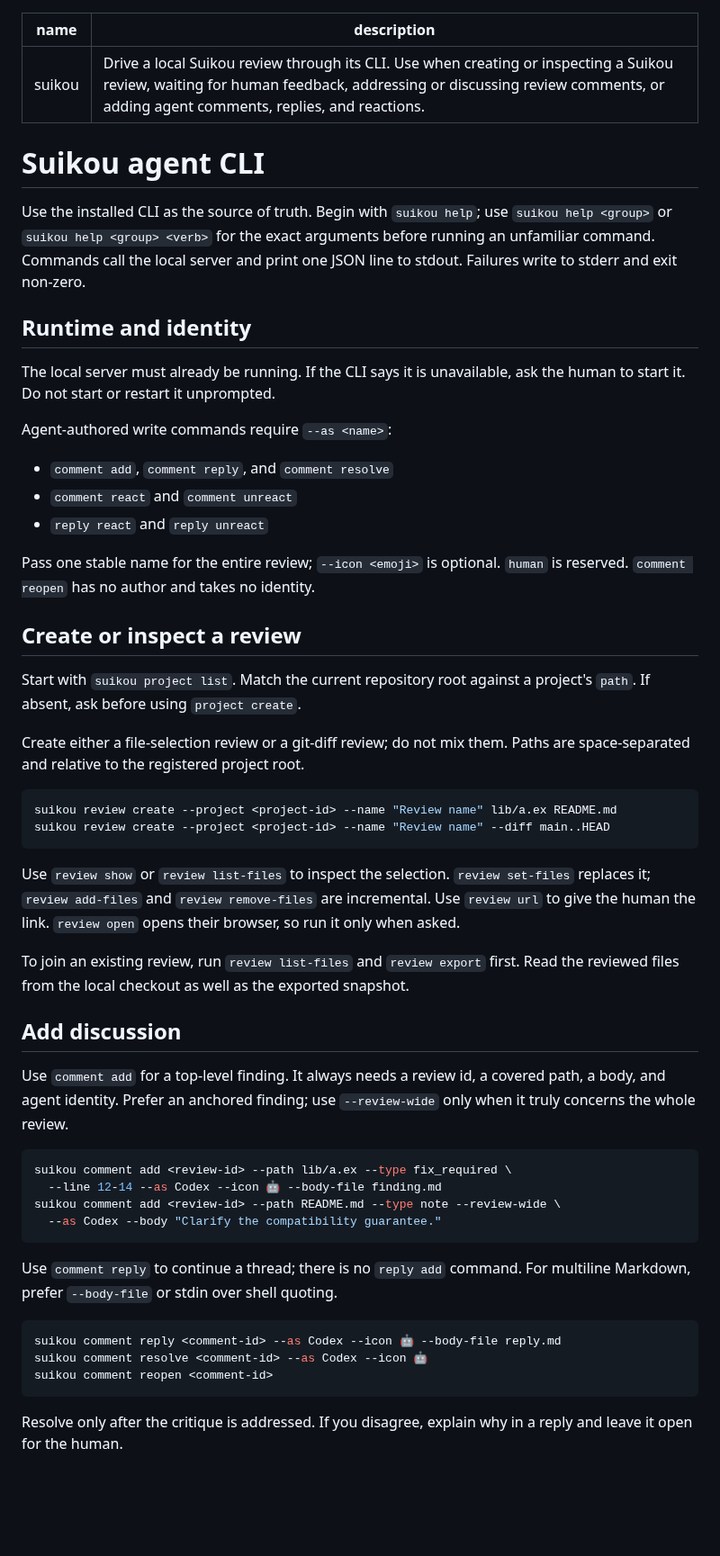
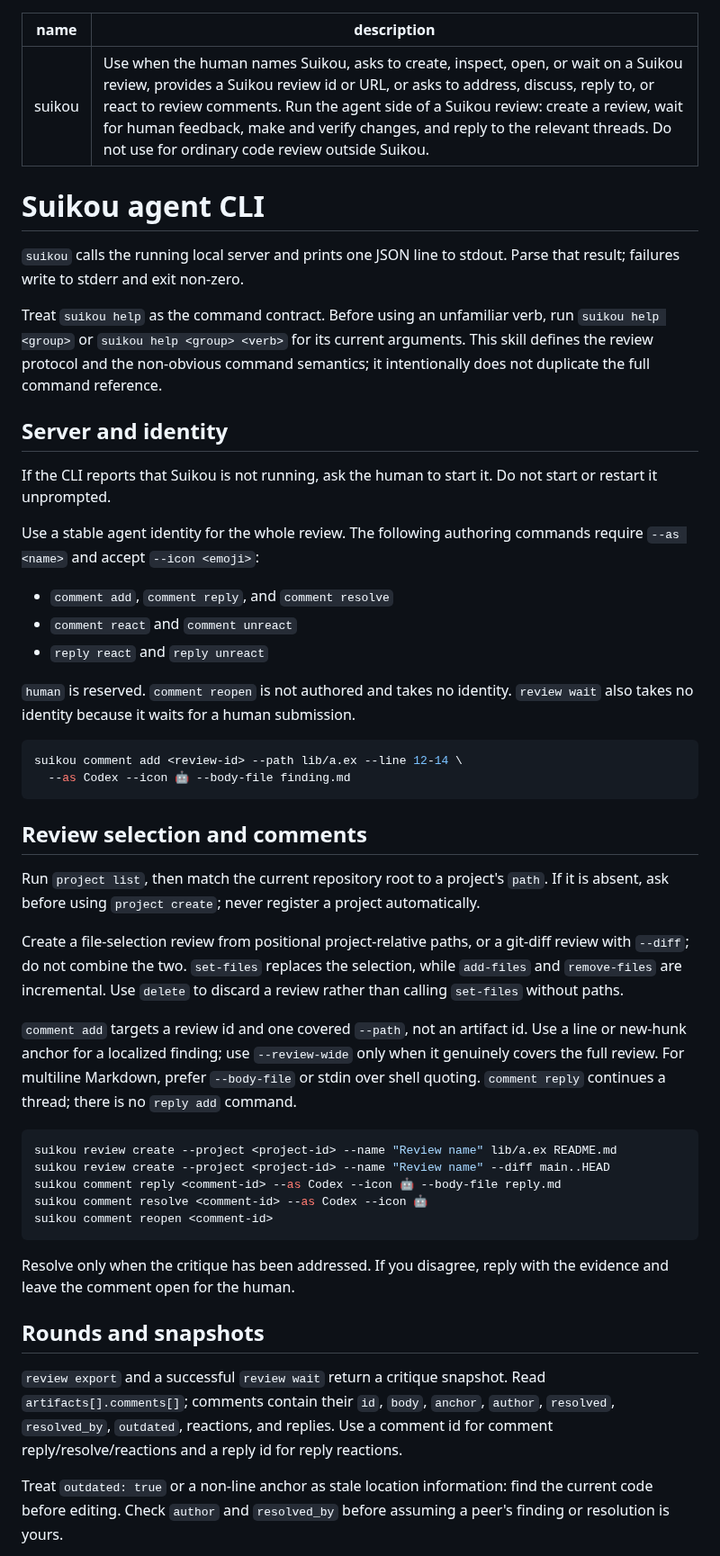
Before and after one commit to fahchen/suikou, a Markdown page: packaging/embed/skill.md, the part around one of its changes. Shown at 90% size. GitHub-like rendering; blank space fills up the shorter version.

Commit message:
docs(cli): refine embedded review skill

````diff
--- a/packaging/embed/skill.md
+++ b/packaging/embed/skill.md
@@ -1,72 +1,75 @@
 ---
 name: suikou
-description: Drive a local Suikou review through its CLI. Use when creating or inspecting a Suikou review, waiting for human feedback, addressing or discussing review comments, or adding agent comments, replies, and reactions.
+description: Use when the human names Suikou, asks to create, inspect, open, or wait on a Suikou review, provides a Suikou review id or URL, or asks to address, discuss, reply to, or react to review comments. Run the agent side of a Suikou review: create a review, wait for human feedback, make and verify changes, and reply to the relevant threads. Do not use for ordinary code review outside Suikou.
 ---
 
 # Suikou agent CLI
 
-Use the installed CLI as the source of truth. Begin with `suikou help`; use
-`suikou help <group>` or `suikou help <group> <verb>` for the exact arguments
-before running an unfamiliar command. Commands call the local server and print
-one JSON line to stdout. Failures write to stderr and exit non-zero.
+`suikou` calls the running local server and prints one JSON line to stdout.
+Parse that result; failures write to stderr and exit non-zero.
 
-## Runtime and identity
+Treat `suikou help` as the command contract. Before using an unfamiliar verb,
+run `suikou help <group>` or `suikou help <group> <verb>` for its current
+arguments. This skill defines the review protocol and the non-obvious command
+semantics; it intentionally does not duplicate the full command reference.
 
-The local server must already be running. If the CLI says it is unavailable,
-ask the human to start it. Do not start or restart it unprompted.
+## Server and identity
 
-Agent-authored write commands require `--as <name>`:
+If the CLI reports that Suikou is not running, ask the human to start it. Do
+not start or restart it unprompted.
+
+Use a stable agent identity for the whole review. The following authoring
+commands require `--as <name>` and accept `--icon <emoji>`:
 
 - `comment add`, `comment reply`, and `comment resolve`
 - `comment react` and `comment unreact`
 - `reply react` and `reply unreact`
 
-Pass one stable name for the entire review; `--icon <emoji>` is optional.
-`human` is reserved. `comment reopen` has no author and takes no identity.
+`human` is reserved. `comment reopen` is not authored and takes no identity.
+`review wait` also takes no identity because it waits for a human submission.
 
-## Create or inspect a review
+```sh
+suikou comment add <review-id> --path lib/a.ex --line 12-14 \
+  --as Codex --icon 🤖 --body-file finding.md
+```
 
-Start with `suikou project list`. Match the current repository root against a
-project's `path`. If absent, ask before using `project create`.
+## Review selection and comments
 
-Create either a file-selection review or a git-diff review; do not mix them.
-Paths are space-separated and relative to the registered project root.
+Run `project list`, then match the current repository root to a project's
+`path`. If it is absent, ask before using `project create`; never register a
+project automatically.
+
+Create a file-selection review from positional project-relative paths, or a
+git-diff review with `--diff`; do not combine the two. `set-files` replaces the
+selection, while `add-files` and `remove-files` are incremental. Use `delete`
+to discard a review rather than calling `set-files` without paths.
+
+`comment add` targets a review id and one covered `--path`, not an artifact id.
+Use a line or new-hunk anchor for a localized finding; use `--review-wide` only
+when it genuinely covers the full review. For multiline Markdown, prefer
+`--body-file` or stdin over shell quoting. `comment reply` continues a thread;
+there is no `reply add` command.
 
 ```sh
 suikou review create --project <project-id> --name "Review name" lib/a.ex README.md
 suikou review create --project <project-id> --name "Review name" --diff main..HEAD
-```
-
-Use `review show` or `review list-files` to inspect the selection. `review
-set-files` replaces it; `review add-files` and `review remove-files` are
-incremental. Use `review url` to give the human the link. `review open` opens
-their browser, so run it only when asked.
-
-To join an existing review, run `review list-files` and `review export` first.
-Read the reviewed files from the local checkout as well as the exported
-snapshot.
-
-## Add discussion
-
-Use `comment add` for a top-level finding. It always needs a review id, a
-covered path, a body, and agent identity. Prefer an anchored finding; use
-`--review-wide` only when it truly concerns the whole review.
-
-```sh
-suikou comment add <review-id> --path lib/a.ex --type fix_required \
-  --line 12-14 --as Codex --icon 🤖 --body-file finding.md
-suikou comment add <review-id> --path README.md --type note --review-wide \
-  --as Codex --body "Clarify the compatibility guarantee."
-```
-
-Use `comment reply` to continue a thread; there is no `reply add` command.
-For multiline Markdown, prefer `--body-file` or stdin over shell quoting.
-
-```sh
 suikou comment reply <comment-id> --as Codex --icon 🤖 --body-file reply.md
 suikou comment resolve <comment-id> --as Codex --icon 🤖
 suikou comment reopen <comment-id>
 ```
 
-Resolve only after the critique is addressed. If you disagree, explain why in
-a reply and leave it open for the human.
+Resolve only when the critique has been addressed. If you disagree, reply with
+the evidence and leave the comment open for the human.
+
+## Rounds and snapshots
+
+`review export` and a successful `review wait` return a critique snapshot.
+Read `artifacts[].comments[]`; comments contain their `id`, `body`, `anchor`,
+`author`, `resolved`, `resolved_by`, `outdated`, reactions, and replies. Use a
+comment id for comment reply/resolve/reactions and a reply id for reply
+reactions.
+
+Treat `outdated: true` or a non-line anchor as stale location information:
+find the current code before editing. Check `author` and `resolved_by` before
+assuming a peer's finding or resolution is yours.
+
````
Also changed, not shown: other parts of packaging/embed/skill.md (+44 -42 lines).
